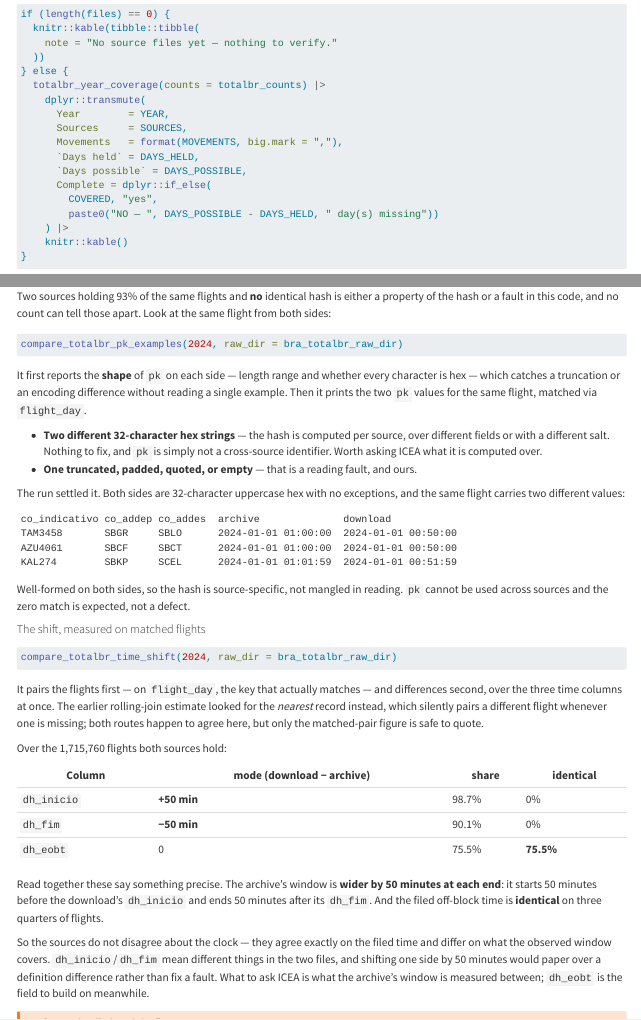
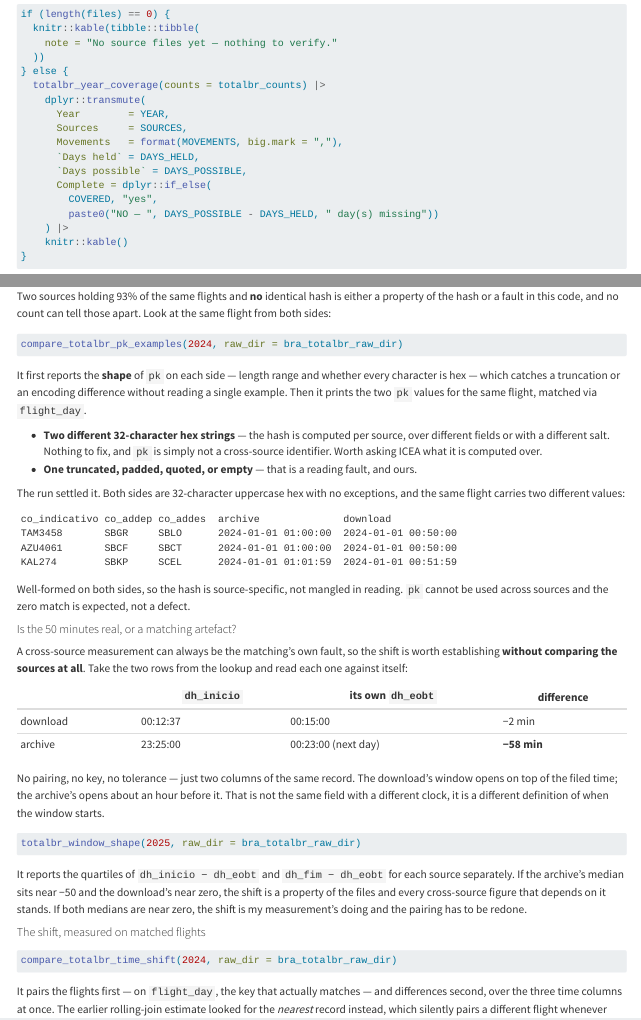
Before and after one commit to benevidesjpcb/BRA-ingestion, a Quarto document (TOTALBR-BRA-ingestion.qmd): the page in a window 1100 px wide, from 3310 px down, and a second part further down, joined at a grey line. Rendered offline with R 4.5, knitr and Pandoc in place of Quarto, with nearby package versions.

Commit message:
Establish the window difference inside each file, with no matching
Co-Authored-By: Claude Opus 5 <noreply@anthropic.com>
Claude-Session: https://claude.ai/code/session_01AYZTtiKWYttsESsYregdVQ

````diff
--- a/TOTALBR-BRA-ingestion.qmd
+++ b/TOTALBR-BRA-ingestion.qmd
@@ -847,3 +847,19 @@ KAL274        SBKP     SCEL      2024-01-01 01:01:59  2024-01-01 00:51:59
 Well-formed on both sides, so the hash is source-specific, not mangled in reading. `pk`
 cannot be used across sources and the zero match is expected, not a defect.
 
+#### Is the 50 minutes real, or a matching artefact?
+
+A cross-source measurement can always be the matching's own fault, so the shift is worth
+establishing **without comparing the sources at all**. Take the two rows from the lookup and
+read each one against itself:
+
+| | `dh_inicio` | its own `dh_eobt` | difference |
+| --- | --- | --- | --- |
+| download | 00:12:37 | 00:15:00 | −2 min |
+| archive | 23:25:00 | 00:23:00 (next day) | **−58 min** |
+
+No pairing, no key, no tolerance — just two columns of the same record. The download's window
+opens on top of the filed time; the archive's opens about an hour before it. That is not the
+same field with a different clock, it is a different definition of when the window starts.
+
+```{r}
@@ -850,3 +872,8 @@ cannot be used across sources and the zero match is expected, not a defect.
+It reports the quartiles of `dh_inicio − dh_eobt` and `dh_fim − dh_eobt` for each source
+separately. If the archive's median sits near −50 and the download's near zero, the shift is
+a property of the files and every cross-source figure that depends on it stands. If both
+medians are near zero, the shift is my measurement's doing and the pairing has to be redone.
+
 #### The shift, measured on matched flights
 
 ```{r}
--- a/TOTALBR/compare_totalbr_sources.R
+++ b/TOTALBR/compare_totalbr_sources.R
@@ -1162,6 +1162,56 @@ totalbr_lookup <- function(callsign,
   out
 }
 
+# =============================================================================
+# totalbr_window_shape(years, ...)
+#
+# What dh_inicio and dh_fim mean IN EACH SOURCE, measured without comparing the
+# sources at all.
+#
+# The 50-minute shift is easy to distrust, because a cross-source measurement can
+# always be a matching fault. This one cannot be: it compares dh_inicio and dh_fim
+# against dh_eobt WITHIN THE SAME ROW of the same file. If the archive's window
+# opens an hour before the filed time while the download's opens on top of it,
+# the two files mean different things by the column, and that conclusion needs no
+# pairing to hold.
+#
+# Sampled rows showed exactly that:
+#   download  dh_inicio  00:12:37  vs its own dh_eobt 00:15:00   ->  -2 min
+#   archive   dh_inicio  23:25:00  vs its own dh_eobt 00:23:00   -> -58 min
+# =============================================================================
+totalbr_window_shape <- function(years    = 2025,
+                                 raw_dir  = here::here("data-raw", "totalbr"),
+                                 date_col = "dt_dia") {
+  sides <- totalbr_cmp_sides(years, raw_dir, date_col)
+
+  one <- function(d, label) {
+    if (is.null(d) || nrow(d) == 0) return(NULL)
+    ok <- !is.na(d$dh_eobt)
+    ini <- as.numeric(difftime(d$dh_inicio[ok], d$dh_eobt[ok], units = "mins"))
+    fim <- as.numeric(difftime(d$dh_fim[ok],    d$dh_eobt[ok], units = "mins"))
+    q <- function(x) stats::quantile(x, c(0.25, 0.5, 0.75), na.rm = TRUE)
+    tibble::tibble(
+      SOURCE = label,
+      ROWS   = sum(ok),
+      # minutes from the filed off-block time to the start of the row's window;
+      # negative means the window opens before the flight was due off blocks
+      INICIO_Q1 = round(q(ini)[1], 1),
+      INICIO_MED = round(q(ini)[2], 1),
+      INICIO_Q3 = round(q(ini)[3], 1),
+      FIM_Q1  = round(q(fim)[1], 1),
+      FIM_MED = round(q(fim)[2], 1),
+      FIM_Q3  = round(q(fim)[3], 1),
+      # how long the row's own window lasts
+      DURATION_MED = round(stats::median(fim - ini, na.rm = TRUE), 1)
+    )
+  }
+
+  out <- dplyr::bind_rows(one(sides$parquet, "archive"), one(sides$csv, "download"))
+  message("Minutes from dh_eobt to dh_inicio and dh_fim, WITHIN each row.\n",
+          "No cross-source comparison: each file is measured against itself.")
+  out
+}
+
 # ---- run only when executed as a script (not when sourced) ------------------
 if (sys.nframe() == 0L) {
   suppressPackageStartupMessages({
````
Also changed, not shown: TOTALBR-BRA-ingestion.qmd (6 more changed lines).
